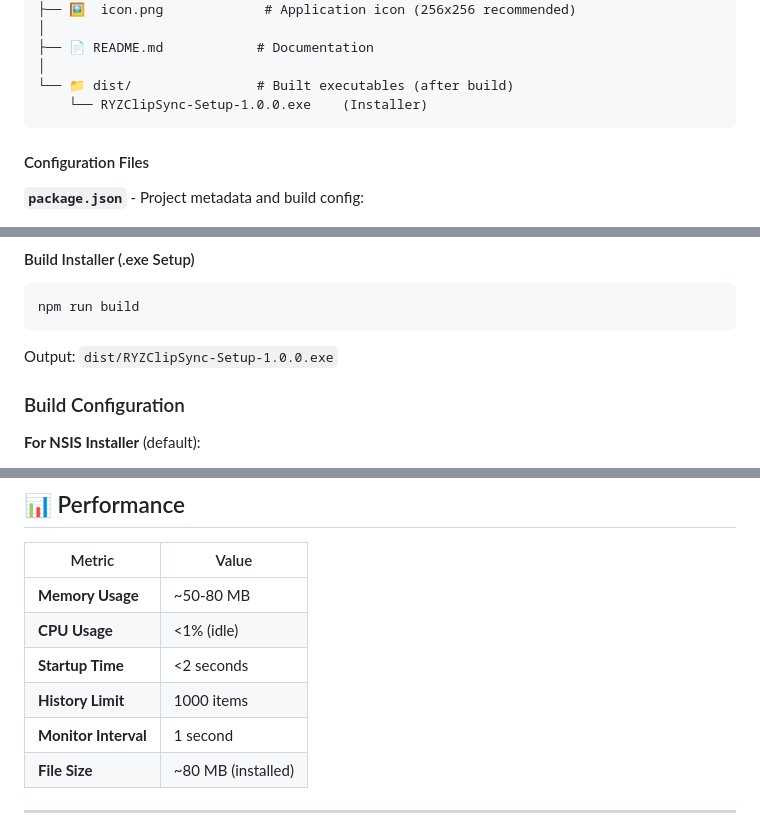
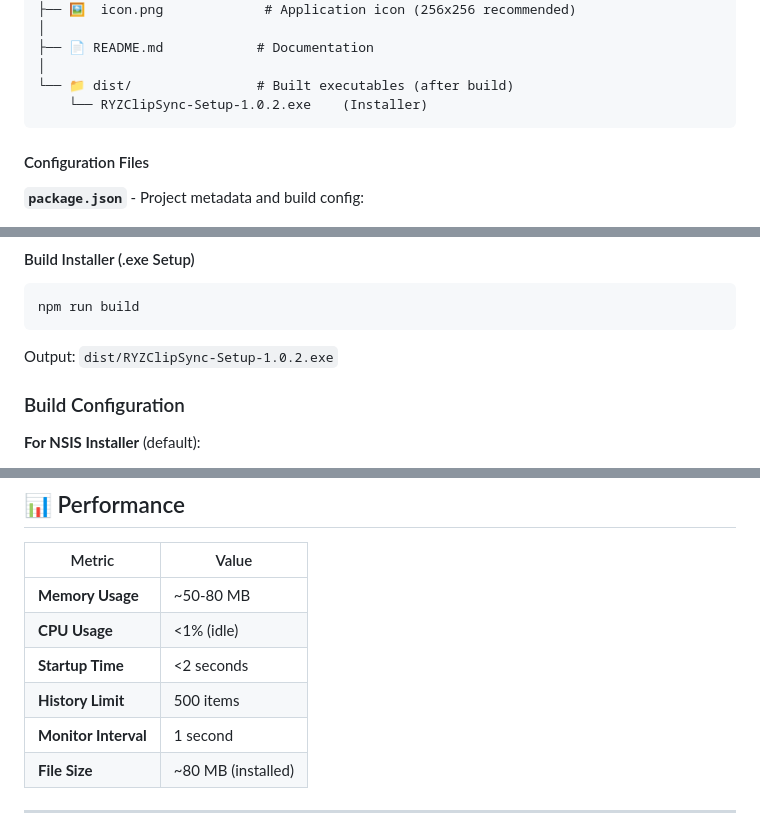
Before and after one commit to riyazalsodie/RYZ-ClipSync, a Markdown page: README.md, 3 parts joined by grey strips. Drawn GitHub-style.

````diff
--- a/README.md
+++ b/README.md
@@ -235,7 +235,7 @@ RYZ ClipSync/
 ├── 📄 README.md            # Documentation
 │
 └── 📁 dist/                # Built executables (after build)
-    └── RYZClipSync-Setup-1.0.0.exe    (Installer)
+    └── RYZClipSync-Setup-1.0.2.exe    (Installer)
 ```
 
 #### Configuration Files
@@ -294,7 +294,7 @@ npm start
 npm run build
 ```
 
-Output: `dist/RYZClipSync-Setup-1.0.0.exe`
+Output: `dist/RYZClipSync-Setup-1.0.2.exe`
 
 ### Build Configuration
 
@@ -439,7 +439,7 @@ Edit CSS custom properties in `index.html` (lines 10-30):
 | **Memory Usage** | ~50-80 MB |
 | **CPU Usage** | <1% (idle) |
 | **Startup Time** | <2 seconds |
-| **History Limit** | 1000 items |
+| **History Limit** | 500 items |
 | **Monitor Interval** | 1 second |
 | **File Size** | ~80 MB (installed) |
 
````
Also changed, not shown: other parts of README.md (+5 -5 lines), RELEASE-v1.0.2.md (added, +82 -0 lines).
